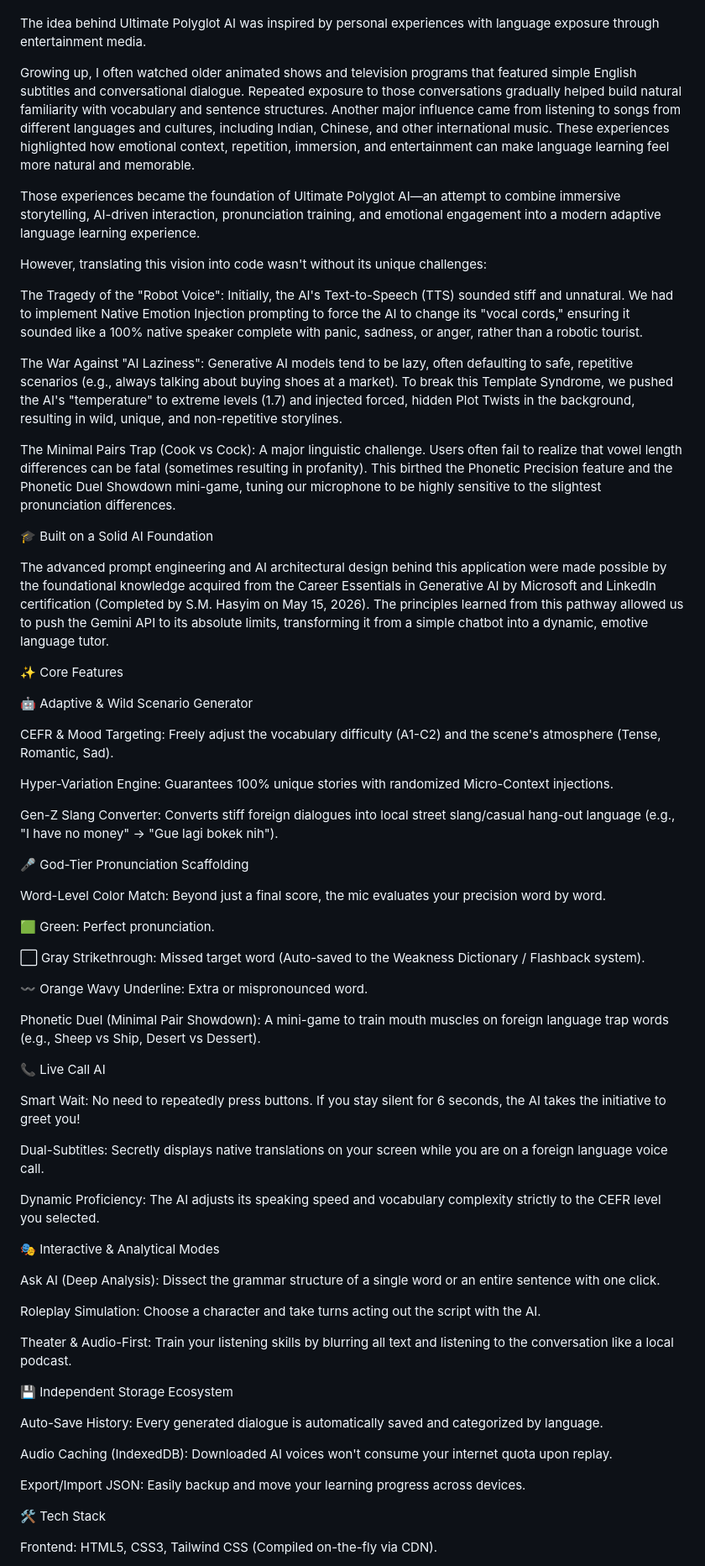
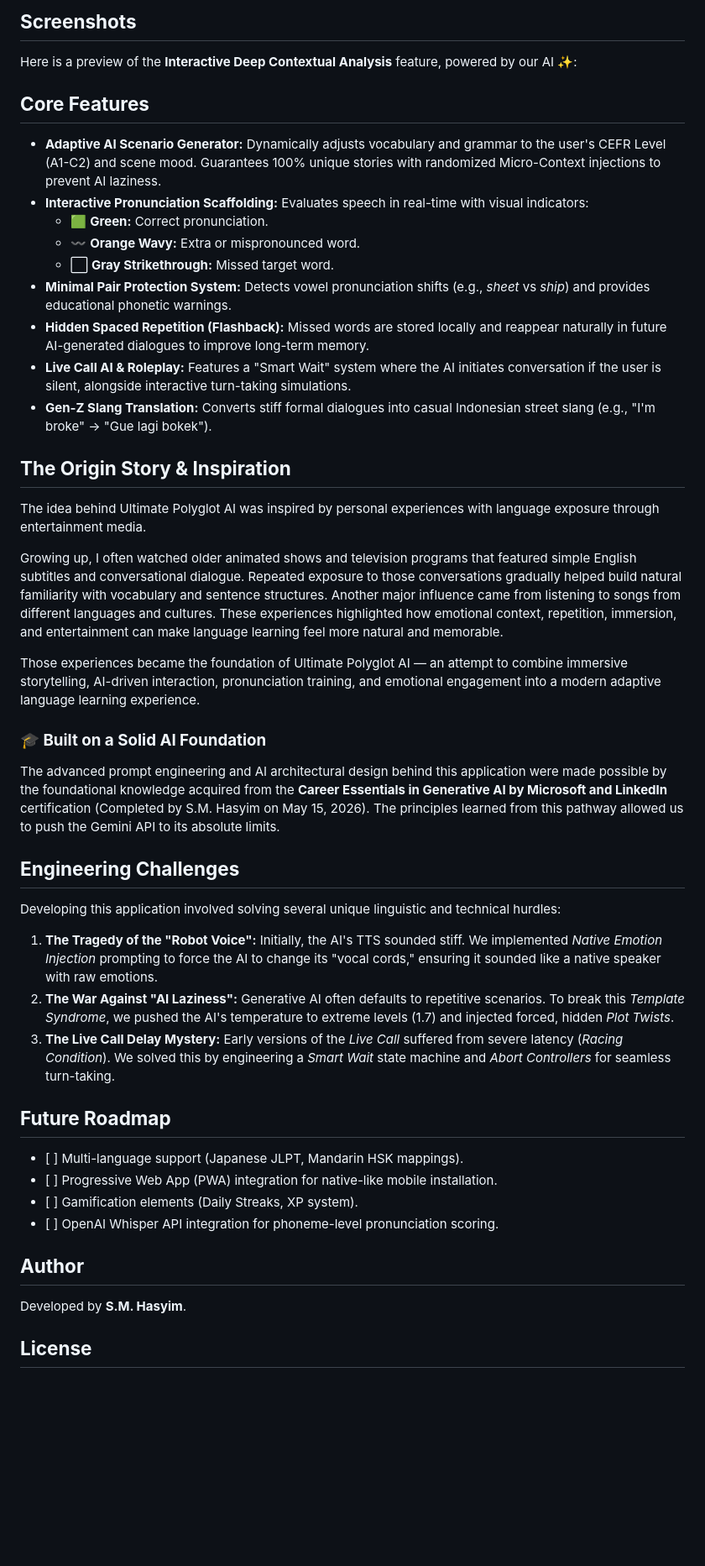
Before and after one commit to habibi24/ultimate-polyglot-ai, a Markdown page: README.md, the part around one of its changes. Shown at 84% size. GitHub-like rendering; blank space fills up the shorter version.

```diff
--- a/README.md
+++ b/README.md
@@ -8,69 +66,49 @@ Ultimate Polyglot AI is a cutting-edge Single-Page Application (SPA) designed to
+## **Screenshots**
+
+Here is a preview of the **Interactive Deep Contextual Analysis** feature, powered by our AI ✨:
+
+## **Core Features**
+
+* **Adaptive AI Scenario Generator:** Dynamically adjusts vocabulary and grammar to the user's CEFR Level (A1-C2) and scene mood. Guarantees 100% unique stories with randomized Micro-Context injections to prevent AI laziness.
+* **Interactive Pronunciation Scaffolding:** Evaluates speech in real-time with visual indicators:
+  * 🟩 **Green:** Correct pronunciation.
+  * 〰️ **Orange Wavy:** Extra or mispronounced word.
+  * ⬜ **Gray Strikethrough:** Missed target word.
+* **Minimal Pair Protection System:** Detects vowel pronunciation shifts (e.g., *sheet* vs *ship*) and provides educational phonetic warnings.
+* **Hidden Spaced Repetition (Flashback):** Missed words are stored locally and reappear naturally in future AI-generated dialogues to improve long-term memory.
+* **Live Call AI & Roleplay:** Features a "Smart Wait" system where the AI initiates conversation if the user is silent, alongside interactive turn-taking simulations.
+* **Gen-Z Slang Translation:** Converts stiff formal dialogues into casual Indonesian street slang (e.g., "I'm broke" → "Gue lagi bokek").
+
+## **The Origin Story & Inspiration**
 
 The idea behind Ultimate Polyglot AI was inspired by personal experiences with language exposure through entertainment media.
 
-Growing up, I often watched older animated shows and television programs that featured simple English subtitles and conversational dialogue. Repeated exposure to those conversations gradually helped build natural familiarity with vocabulary and sentence structures. Another major influence came from listening to songs from different languages and cultures, including Indian, Chinese, and other international music. These experiences highlighted how emotional context, repetition, immersion, and entertainment can make language learning feel more natural and memorable.
+Growing up, I often watched older animated shows and television programs that featured simple English subtitles and conversational dialogue. Repeated exposure to those conversations gradually helped build natural familiarity with vocabulary and sentence structures. Another major influence came from listening to songs from different languages and cultures. These experiences highlighted how emotional context, repetition, immersion, and entertainment can make language learning feel more natural and memorable.
 
-Those experiences became the foundation of Ultimate Polyglot AI—an attempt to combine immersive storytelling, AI-driven interaction, pronunciation training, and emotional engagement into a modern adaptive language learning experience.
+Those experiences became the foundation of Ultimate Polyglot AI — an attempt to combine immersive storytelling, AI-driven interaction, pronunciation training, and emotional engagement into a modern adaptive language learning experience.
 
-However, translating this vision into code wasn't without its unique challenges:
+### **🎓 Built on a Solid AI Foundation**
 
-The Tragedy of the "Robot Voice": Initially, the AI's Text-to-Speech (TTS) sounded stiff and unnatural. We had to implement Native Emotion Injection prompting to force the AI to change its "vocal cords," ensuring it sounded like a 100% native speaker complete with panic, sadness, or anger, rather than a robotic tourist.
+The advanced prompt engineering and AI architectural design behind this application were made possible by the foundational knowledge acquired from the **Career Essentials in Generative AI by Microsoft and LinkedIn** certification (Completed by S.M. Hasyim on May 15, 2026). The principles learned from this pathway allowed us to push the Gemini API to its absolute limits.
 
-The War Against "AI Laziness": Generative AI models tend to be lazy, often defaulting to safe, repetitive scenarios (e.g., always talking about buying shoes at a market). To break this Template Syndrome, we pushed the AI's "temperature" to extreme levels (1.7) and injected forced, hidden Plot Twists in the background, resulting in wild, unique, and non-repetitive storylines.
+## **Engineering Challenges**
 
-The Minimal Pairs Trap (Cook vs Cock): A major linguistic challenge. Users often fail to realize that vowel length differences can be fatal (sometimes resulting in profanity). This birthed the Phonetic Precision feature and the Phonetic Duel Showdown mini-game, tuning our microphone to be highly sensitive to the slightest pronunciation differences.
+Developing this application involved solving several unique linguistic and technical hurdles:
 
-🎓 Built on a Solid AI Foundation
+1. **The Tragedy of the "Robot Voice":** Initially, the AI's TTS sounded stiff. We implemented *Native Emotion Injection* prompting to force the AI to change its "vocal cords," ensuring it sounded like a native speaker with raw emotions.
+2. **The War Against "AI Laziness":** Generative AI often defaults to repetitive scenarios. To break this *Template Syndrome*, we pushed the AI's temperature to extreme levels (1.7) and injected forced, hidden *Plot Twists*.
+3. **The Live Call Delay Mystery:** Early versions of the *Live Call* suffered from severe latency (*Racing Condition*). We solved this by engineering a *Smart Wait* state machine and *Abort Controllers* for seamless turn-taking.
 
-The advanced prompt engineering and AI architectural design behind this application were made possible by the foundational knowledge acquired from the Career Essentials in Generative AI by Microsoft and LinkedIn certification (Completed by S.M. Hasyim on May 15, 2026). The principles learned from this pathway allowed us to push the Gemini API to its absolute limits, transforming it from a simple chatbot into a dynamic, emotive language tutor.
+## **Future Roadmap**
 
-✨ Core Features
+* \[ \] Multi-language support (Japanese JLPT, Mandarin HSK mappings).
+* \[ \] Progressive Web App (PWA) integration for native-like mobile installation.
+* \[ \] Gamification elements (Daily Streaks, XP system).
+* \[ \] OpenAI Whisper API integration for phoneme-level pronunciation scoring.
 
-🤖 Adaptive & Wild Scenario Generator
+## **Author**
 
-CEFR & Mood Targeting: Freely adjust the vocabulary difficulty (A1-C2) and the scene's atmosphere (Tense, Romantic, Sad).
+Developed by **S.M. Hasyim**.
 
-Hyper-Variation Engine: Guarantees 100% unique stories with randomized Micro-Context injections.
+## **License**
 
-Gen-Z Slang Converter: Converts stiff foreign dialogues into local street slang/casual hang-out language (e.g., "I have no money" -> "Gue lagi bokek nih").
-
-🎤 God-Tier Pronunciation Scaffolding
-
-Word-Level Color Match: Beyond just a final score, the mic evaluates your precision word by word.
-
-🟩 Green: Perfect pronunciation.
-
-⬜ Gray Strikethrough: Missed target word (Auto-saved to the Weakness Dictionary / Flashback system).
-
-〰️ Orange Wavy Underline: Extra or mispronounced word.
-
-Phonetic Duel (Minimal Pair Showdown): A mini-game to train mouth muscles on foreign language trap words (e.g., Sheep vs Ship, Desert vs Dessert).
-
-📞 Live Call AI
-
-Smart Wait: No need to repeatedly press buttons. If you stay silent for 6 seconds, the AI takes the initiative to greet you!
-
-Dual-Subtitles: Secretly displays native translations on your screen while you are on a foreign language voice call.
-
-Dynamic Proficiency: The AI adjusts its speaking speed and vocabulary complexity strictly to the CEFR level you selected.
-
-🎭 Interactive & Analytical Modes
-
-Ask AI (Deep Analysis): Dissect the grammar structure of a single word or an entire sentence with one click.
-
-Roleplay Simulation: Choose a character and take turns acting out the script with the AI.
-
-Theater & Audio-First: Train your listening skills by blurring all text and listening to the conversation like a local podcast.
-
-💾 Independent Storage Ecosystem
-
-Auto-Save History: Every generated dialogue is automatically saved and categorized by language.
-
-Audio Caching (IndexedDB): Downloaded AI voices won't consume your internet quota upon replay.
-
-Export/Import JSON: Easily backup and move your learning progress across devices.
-
-🛠️ Tech Stack
-
-Frontend: HTML5, CSS3, Tailwind CSS (Compiled on-the-fly via CDN).
-
```
Also changed, not shown: other parts of README.md (+63 -32 lines).
